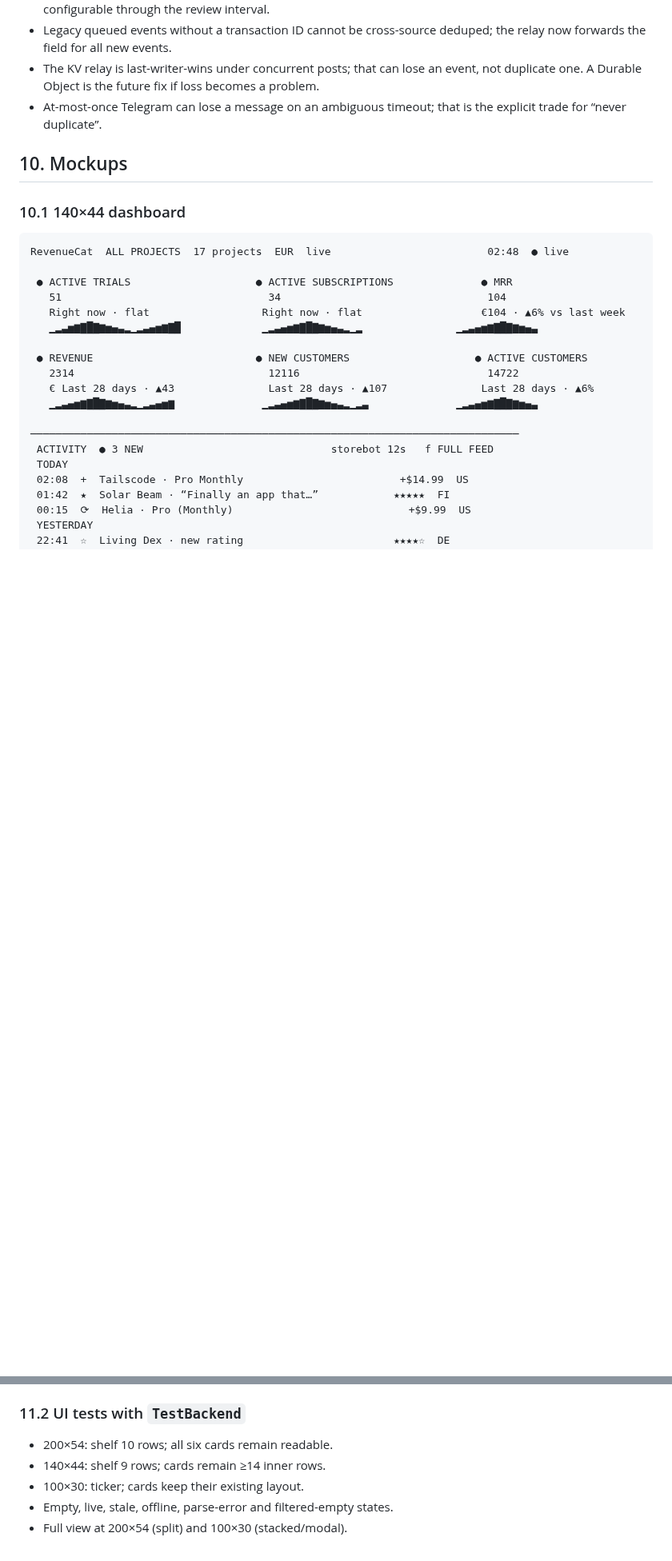
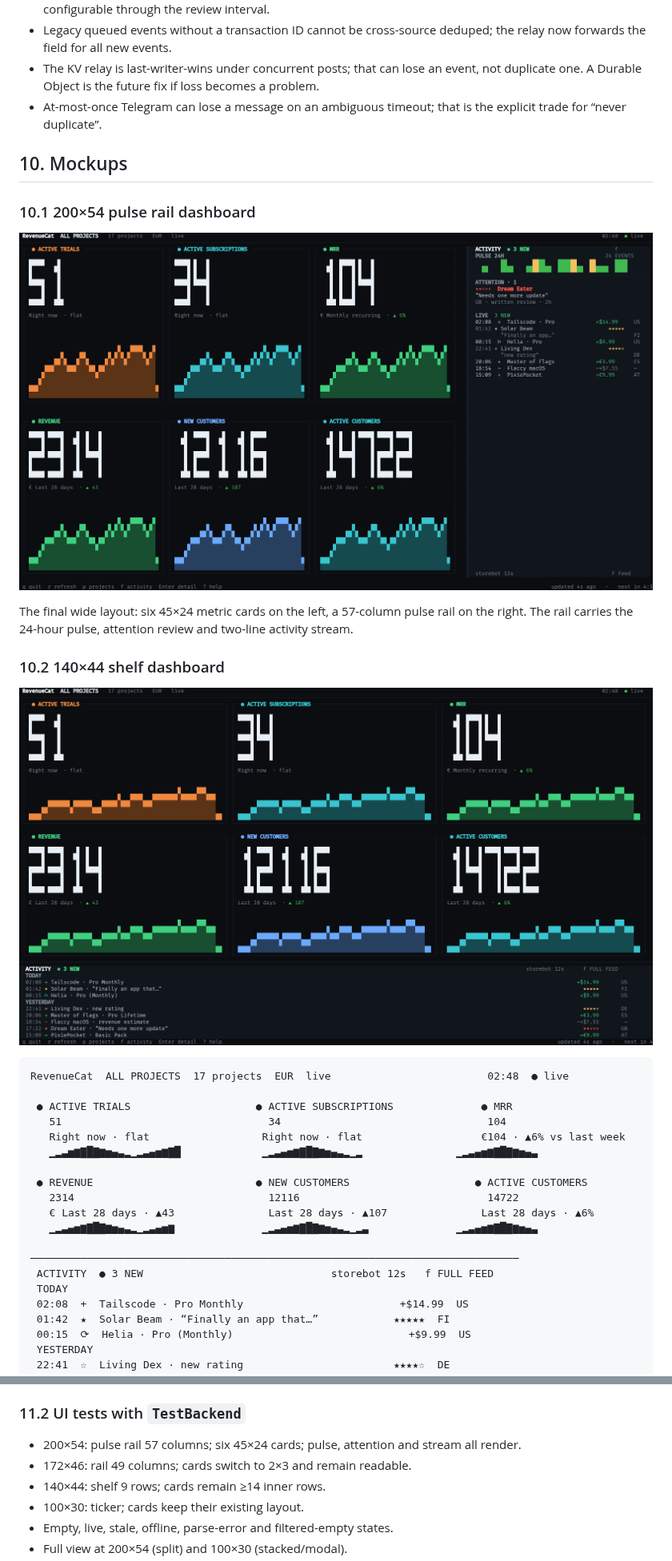
Before and after one commit to guitaripod/rc-tui, a Markdown page: docs/activity-feed-spec.md, 2 parts joined by grey strips. Shown at 80% size. Drawn GitHub-style; pictures changed too: docs/activity-feed-main.png, docs/activity-feed-shelf.png (added); blank space fills up the shorter version.

````diff
--- a/docs/activity-feed-spec.md
+++ b/docs/activity-feed-spec.md
@@ -862,7 +920,17 @@ If step 4 fails, nothing is claimed, so the event can be retried.
 
 ## 10. Mockups
 
-### 10.1 140×44 dashboard
+### 10.1 200×54 pulse rail dashboard
+
+![Pulse rail](activity-feed-main.png)
+
+The final wide layout: six 45×24 metric cards on the left, a 57-column pulse
+rail on the right. The rail carries the 24-hour pulse, attention review and
+two-line activity stream.
+
+### 10.2 140×44 shelf dashboard
+
+![Shelf fallback](activity-feed-shelf.png)
 
 ```text
 RevenueCat  ALL PROJECTS  17 projects  EUR  live                         02:48  ● live
@@ -944,7 +1014,9 @@ RevenueCat  ALL PROJECTS  17 projects  EUR                      02:48  ● live
 
 ### 11.2 UI tests with `TestBackend`
 
-- 200×54: shelf 10 rows; all six cards remain readable.
+- 200×54: pulse rail 57 columns; six 45×24 cards; pulse, attention and stream
+  all render.
+- 172×46: rail 49 columns; cards switch to 2×3 and remain readable.
 - 140×44: shelf 9 rows; cards remain ≥14 inner rows.
 - 100×30: ticker; cards keep their existing layout.
 - Empty, live, stale, offline, parse-error and filtered-empty states.
````
Also changed, not shown: other parts of docs/activity-feed-spec.md (+139 -78 lines), docs/activity-feed-iterations.md (added, +88 -0 lines), docs/activity-feed-iter1.png (added), docs/activity-feed-iter2.png (added), docs/activity-feed-iter3.png (added).
